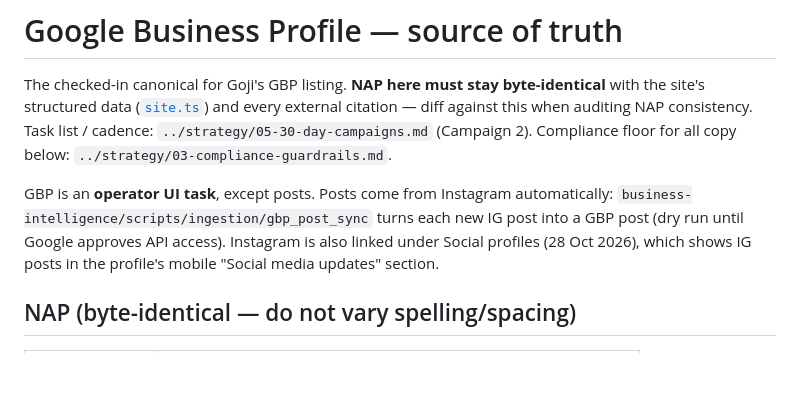
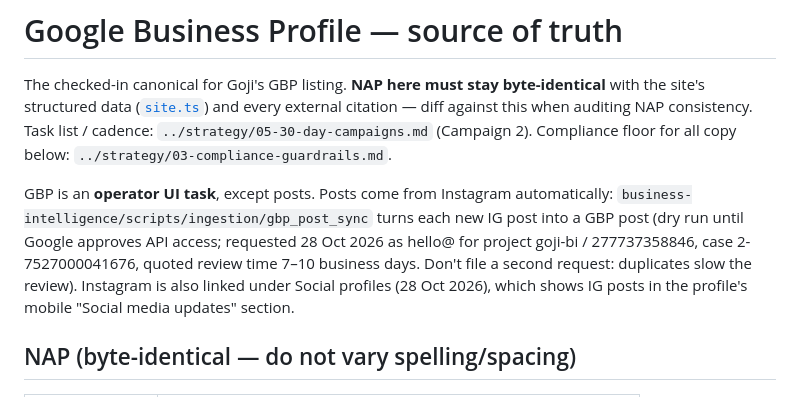
Before and after one commit to gojiphysio/goji, a Markdown page: marketing/seo/gbp-listing.md, the part around the change. Rendered like a GitHub page; blank space fills up the shorter version.

Commit message:
Record GBP API access request (case 2-7527000041676)
Co-Authored-By: Claude Opus 5.5 <noreply@anthropic.com>

```diff
--- a/marketing/seo/gbp-listing.md
+++ b/marketing/seo/gbp-listing.md
@@ -8,7 +8,10 @@ Compliance floor for all copy below: `../strategy/03-compliance-guardrails.md`.
 
 GBP is an **operator UI task**, except posts. Posts come from Instagram
 automatically: `business-intelligence/scripts/ingestion/gbp_post_sync` turns
-each new IG post into a GBP post (dry run until Google approves API access).
+each new IG post into a GBP post (dry run until Google approves API access;
+requested 28 Oct 2026 as hello@ for project goji-bi / 277737358846, case
+2-7527000041676, quoted review time 7–10 business days. Don't file a second
+request: duplicates slow the review).
 Instagram is also linked under Social profiles (28 Oct 2026), which shows IG
 posts in the profile's mobile "Social media updates" section.
 
```
